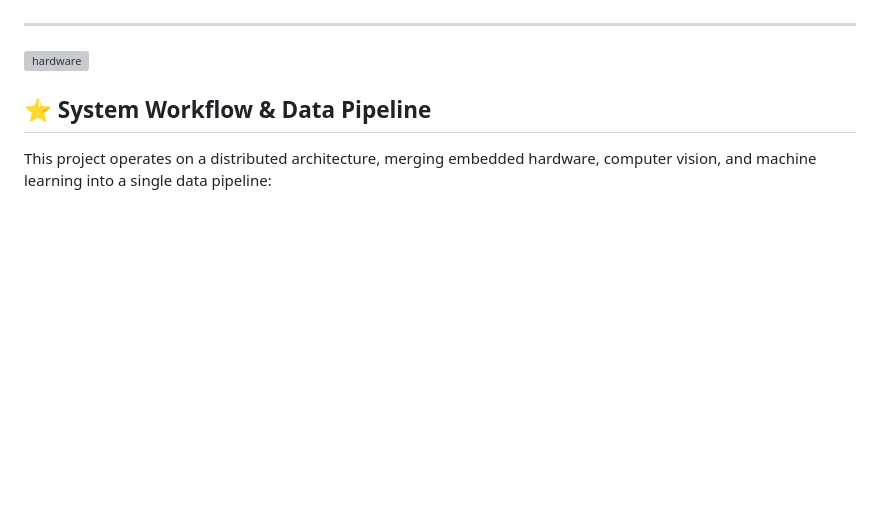
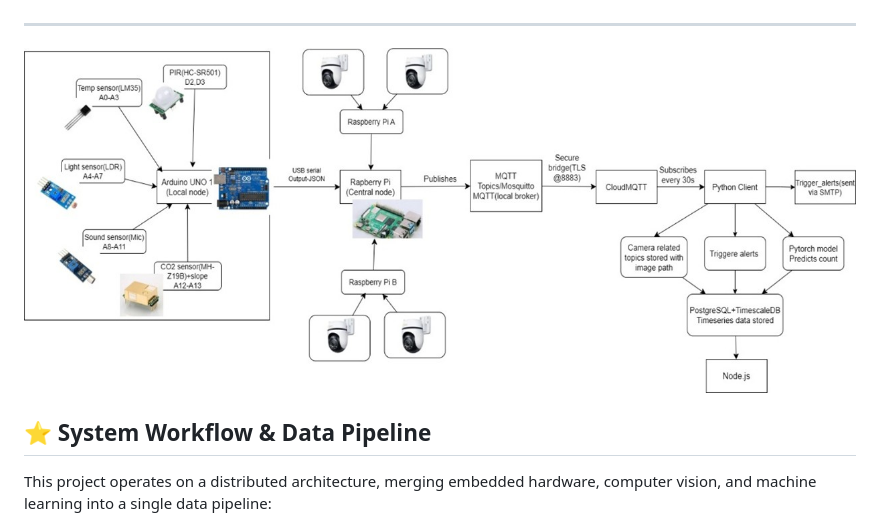
Before and after one commit to Abinaya-senthil774/Smart-Home-Security, a Markdown page: README.md, the part around the change. Rendered like a GitHub page; blank space fills up the shorter version; grey boxes are pictures that could not be loaded.

```diff
--- a/README.md
+++ b/README.md
@@ -68,7 +68,7 @@ To replicate the physical architecture of this system, you will need the followi
 *   **Peripherals:** IP/CCTV Cameras, jumper wires, breadboards, and appropriate power supplies.
 
 ---
-![hardware](assets/backend.png)
+![hardware](assets/flowcharts/backend.jpg)
 
 ## ⭐ System Workflow & Data Pipeline
 
```
